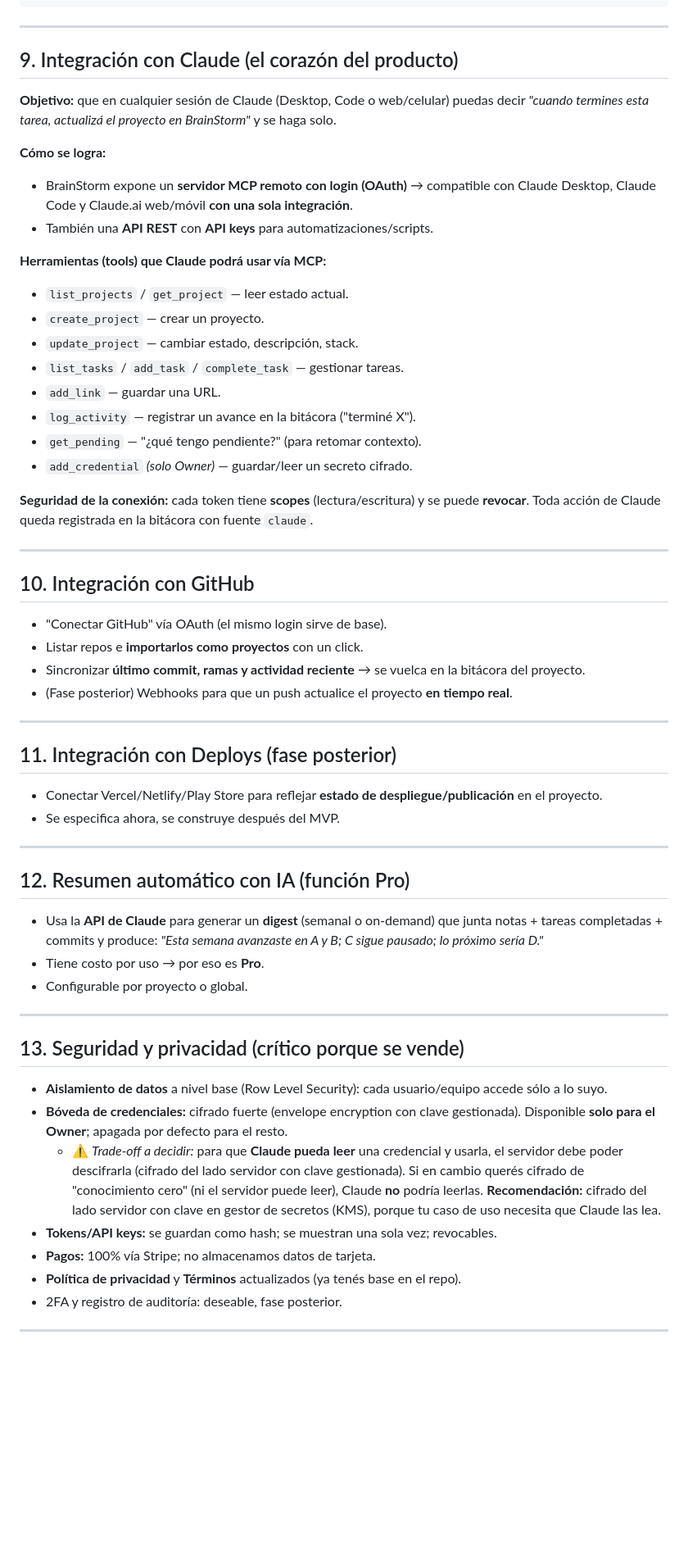
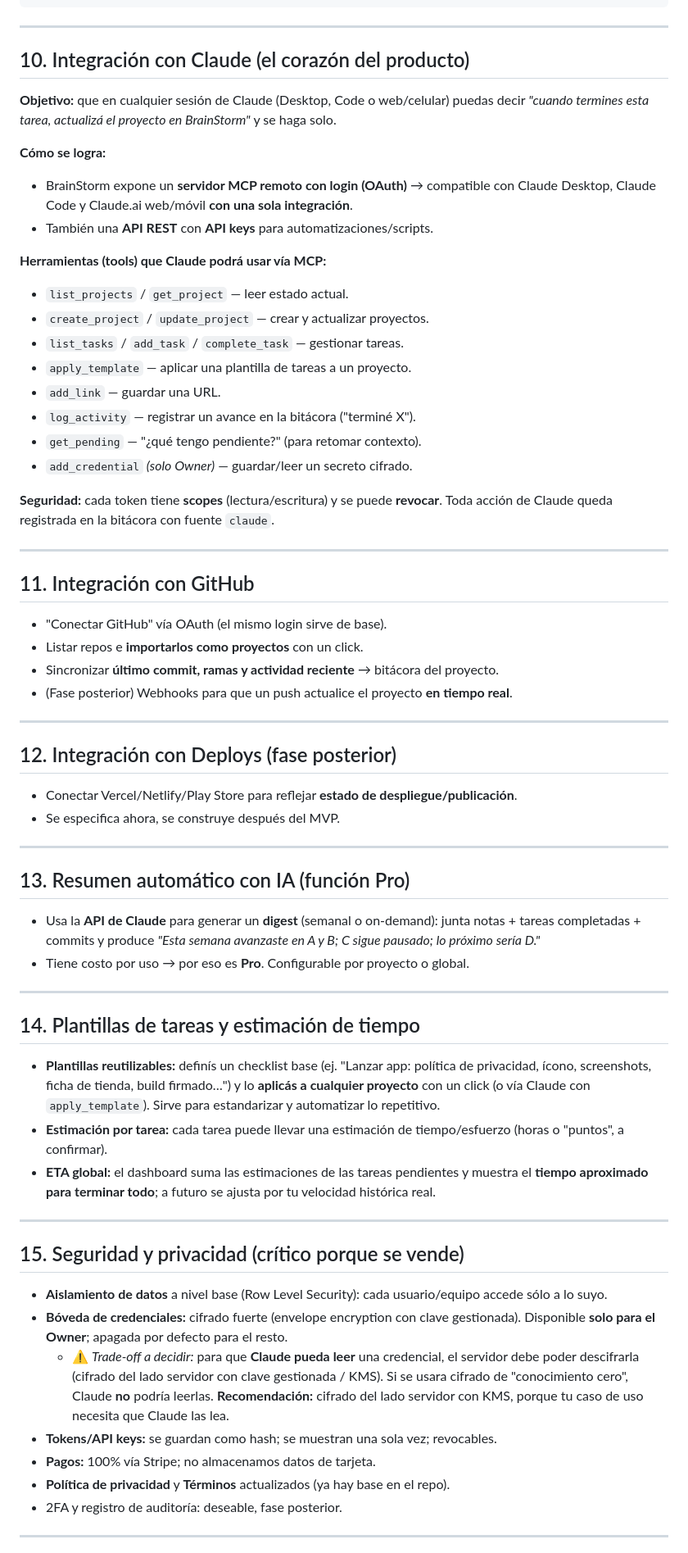
Before and after one commit to Kloom89/multiaccountweb, a Markdown page: SPEC.md, the part around one of its changes. Shown at 82% size. GitHub-like rendering; blank space fills up the shorter version.

```diff
--- a/SPEC.md
+++ b/SPEC.md
@@ -169,7 +217,7 @@ AiSummary       → user_id, alcance (global/proyecto), período, contenido,
 
 ---
 
-## 9. Integración con Claude (el corazón del producto)
+## 10. Integración con Claude (el corazón del producto)
 
 **Objetivo:** que en cualquier sesión de Claude (Desktop, Code o web/celular) puedas decir *"cuando termines esta tarea, actualizá el proyecto en BrainStorm"* y se haga solo.
 
@@ -179,50 +227,57 @@ AiSummary       → user_id, alcance (global/proyecto), período, contenido,
 
 **Herramientas (tools) que Claude podrá usar vía MCP:**
 - `list_projects` / `get_project` — leer estado actual.
-- `create_project` — crear un proyecto.
-- `update_project` — cambiar estado, descripción, stack.
+- `create_project` / `update_project` — crear y actualizar proyectos.
 - `list_tasks` / `add_task` / `complete_task` — gestionar tareas.
+- `apply_template` — aplicar una plantilla de tareas a un proyecto.
 - `add_link` — guardar una URL.
 - `log_activity` — registrar un avance en la bitácora ("terminé X").
 - `get_pending` — "¿qué tengo pendiente?" (para retomar contexto).
 - `add_credential` *(solo Owner)* — guardar/leer un secreto cifrado.
 
-**Seguridad de la conexión:** cada token tiene **scopes** (lectura/escritura) y se puede **revocar**. Toda acción de Claude queda registrada en la bitácora con fuente `claude`.
+**Seguridad:** cada token tiene **scopes** (lectura/escritura) y se puede **revocar**. Toda acción de Claude queda registrada en la bitácora con fuente `claude`.
 
 ---
 
-## 10. Integración con GitHub
+## 11. Integración con GitHub
 
 - "Conectar GitHub" vía OAuth (el mismo login sirve de base).
 - Listar repos e **importarlos como proyectos** con un click.
-- Sincronizar **último commit, ramas y actividad reciente** → se vuelca en la bitácora del proyecto.
+- Sincronizar **último commit, ramas y actividad reciente** → bitácora del proyecto.
 - (Fase posterior) Webhooks para que un push actualice el proyecto **en tiempo real**.
 
 ---
 
-## 11. Integración con Deploys (fase posterior)
+## 12. Integración con Deploys (fase posterior)
 
-- Conectar Vercel/Netlify/Play Store para reflejar **estado de despliegue/publicación** en el proyecto.
+- Conectar Vercel/Netlify/Play Store para reflejar **estado de despliegue/publicación**.
 - Se especifica ahora, se construye después del MVP.
 
 ---
 
-## 12. Resumen automático con IA (función Pro)
+## 13. Resumen automático con IA (función Pro)
 
-- Usa la **API de Claude** para generar un **digest** (semanal o on-demand) que junta notas + tareas completadas + commits y produce: *"Esta semana avanzaste en A y B; C sigue pausado; lo próximo sería D."*
-- Tiene costo por uso → por eso es **Pro**.
-- Configurable por proyecto o global.
+- Usa la **API de Claude** para generar un **digest** (semanal o on-demand): junta notas + tareas completadas + commits y produce *"Esta semana avanzaste en A y B; C sigue pausado; lo próximo sería D."*
+- Tiene costo por uso → por eso es **Pro**. Configurable por proyecto o global.
 
 ---
 
-## 13. Seguridad y privacidad (crítico porque se vende)
+## 14. Plantillas de tareas y estimación de tiempo
+
+- **Plantillas reutilizables:** definís un checklist base (ej. "Lanzar app: política de privacidad, ícono, screenshots, ficha de tienda, build firmado…") y lo **aplicás a cualquier proyecto** con un click (o vía Claude con `apply_template`). Sirve para estandarizar y automatizar lo repetitivo.
+- **Estimación por tarea:** cada tarea puede llevar una estimación de tiempo/esfuerzo (horas o "puntos", a confirmar).
+- **ETA global:** el dashboard suma las estimaciones de las tareas pendientes y muestra el **tiempo aproximado para terminar todo**; a futuro se ajusta por tu velocidad histórica real.
+
+---
+
+## 15. Seguridad y privacidad (crítico porque se vende)
 
 - **Aislamiento de datos** a nivel base (Row Level Security): cada usuario/equipo accede sólo a lo suyo.
 - **Bóveda de credenciales:** cifrado fuerte (envelope encryption con clave gestionada). Disponible **solo para el Owner**; apagada por defecto para el resto.
-  - ⚠️ *Trade-off a decidir:* para que **Claude pueda leer** una credencial y usarla, el servidor debe poder descifrarla (cifrado del lado servidor con clave gestionada). Si en cambio querés cifrado de "conocimiento cero" (ni el servidor puede leer), Claude **no** podría leerlas. **Recomendación:** cifrado del lado servidor con clave en gestor de secretos (KMS), porque tu caso de uso necesita que Claude las lea.
+  - ⚠️ *Trade-off a decidir:* para que **Claude pueda leer** una credencial, el servidor debe poder descifrarla (cifrado del lado servidor con clave gestionada / KMS). Si se usara cifrado de "conocimiento cero", Claude **no** podría leerlas. **Recomendación:** cifrado del lado servidor con KMS, porque tu caso de uso necesita que Claude las lea.
 - **Tokens/API keys:** se guardan como hash; se muestran una sola vez; revocables.
 - **Pagos:** 100% vía Stripe; no almacenamos datos de tarjeta.
-- **Política de privacidad** y **Términos** actualizados (ya tenés base en el repo).
+- **Política de privacidad** y **Términos** actualizados (ya hay base en el repo).
 - 2FA y registro de auditoría: deseable, fase posterior.
 
 ---
```
Also changed, not shown: other parts of SPEC.md (+103 -59 lines).
